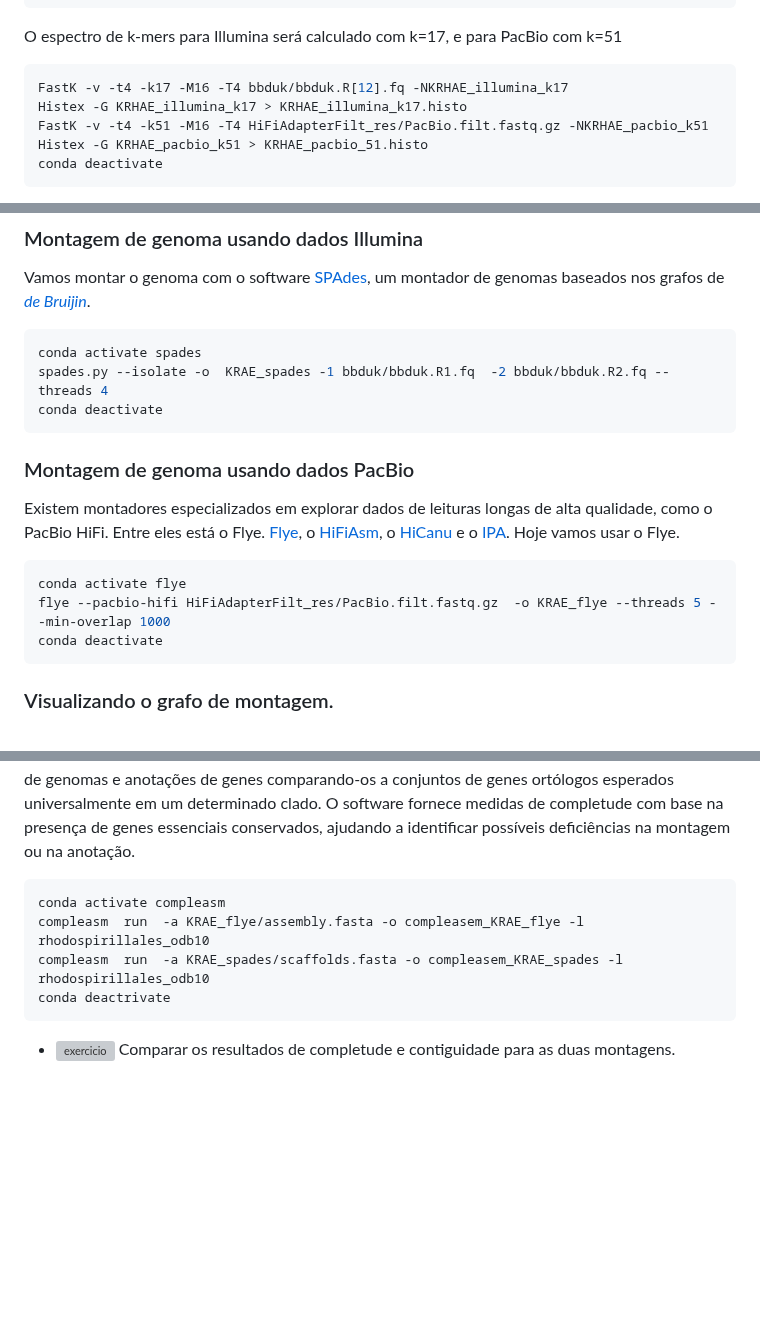
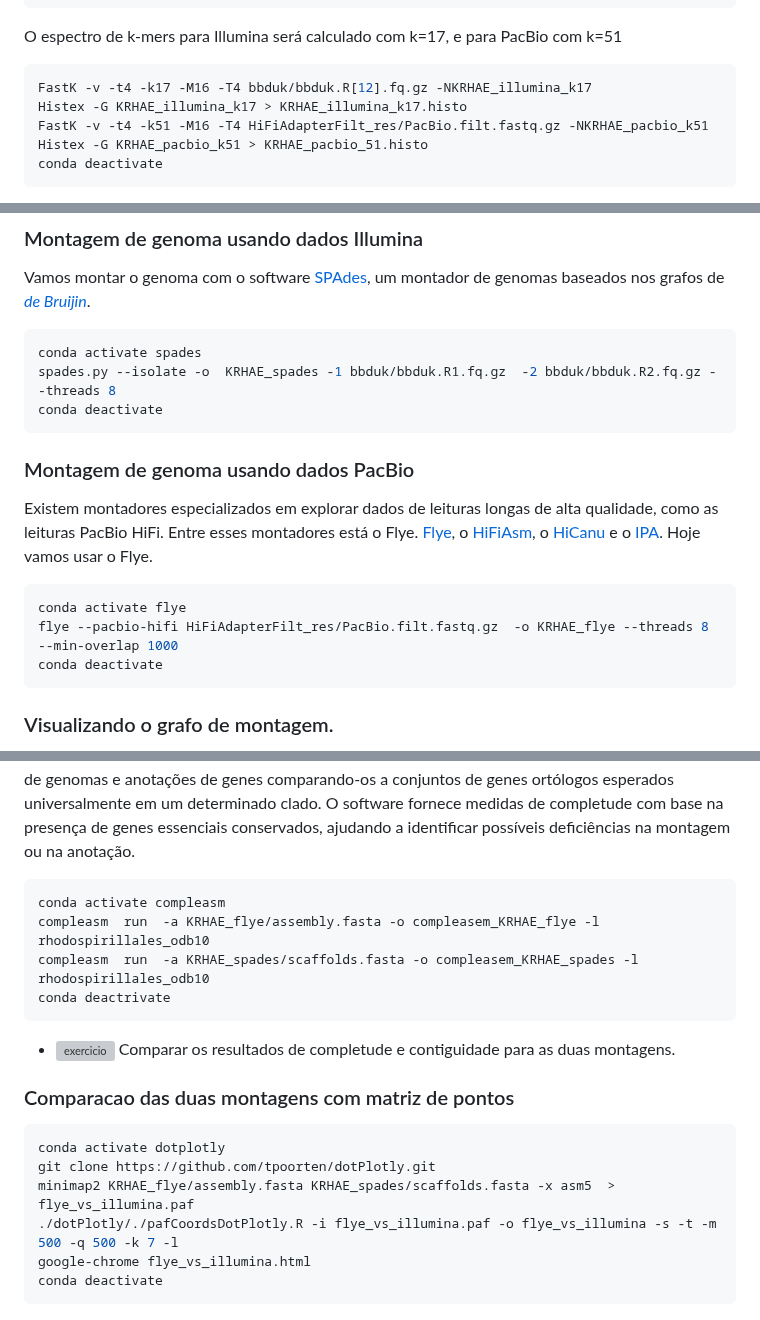
Before and after one commit to labbces/cen0485, a Markdown page: bioinfo.md, 3 parts joined by grey strips. Drawn GitHub-style; blank space fills up the shorter version; grey boxes are pictures that could not be loaded.

````diff
--- a/bioinfo.md
+++ b/bioinfo.md
@@ -800,7 +800,7 @@ cd ~/PRATICA_ENSAMBLAGEM_DE_GENOMAS
 O espectro de k-mers para Illumina será calculado com k=17, e para PacBio com k=51
 
 ```bash
-FastK -v -t4 -k17 -M16 -T4 bbduk/bbduk.R[12].fq -NKRHAE_illumina_k17
+FastK -v -t4 -k17 -M16 -T4 bbduk/bbduk.R[12].fq.gz -NKRHAE_illumina_k17
 Histex -G KRHAE_illumina_k17 > KRHAE_illumina_k17.histo
 FastK -v -t4 -k51 -M16 -T4 HiFiAdapterFilt_res/PacBio.filt.fastq.gz -NKRHAE_pacbio_k51
 Histex -G KRHAE_pacbio_k51 > KRHAE_pacbio_51.histo
@@ -817,17 +817,17 @@ Vamos montar o genoma com o software [SPAdes](https://currentprotocols.onlinelib
 
 ```bash
 conda activate spades
-spades.py --isolate -o  KRAE_spades -1 bbduk/bbduk.R1.fq  -2 bbduk/bbduk.R2.fq --threads 4
+spades.py --isolate -o  KRHAE_spades -1 bbduk/bbduk.R1.fq.gz  -2 bbduk/bbduk.R2.fq.gz --threads 8
 conda deactivate
 ```
 
 ### Montagem de genoma usando dados PacBio
 
-Existem montadores especializados em explorar dados de leituras longas de alta qualidade, como o PacBio HiFi. Entre eles está o Flye. [Flye](https://www.nature.com/articles/s41587-019-0072-8), o [HiFiAsm](https://www.nature.com/articles/s41592-020-01056-5), o [HiCanu](https://www.ncbi.nlm.nih.gov/pmc/articles/PMC7545148/) e o [IPA](https://github.com/PacificBiosciences/pbipa). Hoje vamos usar o Flye.
+Existem montadores especializados em explorar dados de leituras longas de alta qualidade, como as leituras  PacBio HiFi. Entre esses montadores está o Flye. [Flye](https://www.nature.com/articles/s41587-019-0072-8), o [HiFiAsm](https://www.nature.com/articles/s41592-020-01056-5), o [HiCanu](https://www.ncbi.nlm.nih.gov/pmc/articles/PMC7545148/) e o [IPA](https://github.com/PacificBiosciences/pbipa). Hoje vamos usar o Flye.
 
 ```bash
 conda activate flye
-flye --pacbio-hifi HiFiAdapterFilt_res/PacBio.filt.fastq.gz  -o KRAE_flye --threads 5 --min-overlap 1000
+flye --pacbio-hifi HiFiAdapterFilt_res/PacBio.filt.fastq.gz  -o KRHAE_flye --threads 8 --min-overlap 1000
 conda deactivate
 ```
 
@@ -876,9 +876,20 @@ Além da avaliação da contiguidade, é comum questionar-se se a montagem conse
 
 ```bash
 conda activate compleasm
-compleasm  run  -a KRAE_flye/assembly.fasta -o compleasem_KRAE_flye -l rhodospirillales_odb10
-compleasm  run  -a KRAE_spades/scaffolds.fasta -o compleasem_KRAE_spades -l rhodospirillales_odb10
+compleasm  run  -a KRHAE_flye/assembly.fasta -o compleasem_KRHAE_flye -l rhodospirillales_odb10
+compleasm  run  -a KRHAE_spades/scaffolds.fasta -o compleasem_KRHAE_spades -l rhodospirillales_odb10
 conda deactrivate
 ```
 
 - ![exercicio](linux/Figs/f03c15.png) Comparar os resultados de completude e contiguidade para as duas montagens.
+
+### Comparacao das duas montagens com matriz de pontos
+
+```bash
+conda activate dotplotly
+git clone https://github.com/tpoorten/dotPlotly.git
+minimap2 KRHAE_flye/assembly.fasta KRHAE_spades/scaffolds.fasta -x asm5  > flye_vs_illumina.paf
+./dotPlotly/./pafCoordsDotPlotly.R -i flye_vs_illumina.paf -o flye_vs_illumina -s -t -m 500 -q 500 -k 7 -l
+google-chrome flye_vs_illumina.html
+conda deactivate
+```
````
Also changed, not shown: other parts of bioinfo.md (+1 -1 lines).
